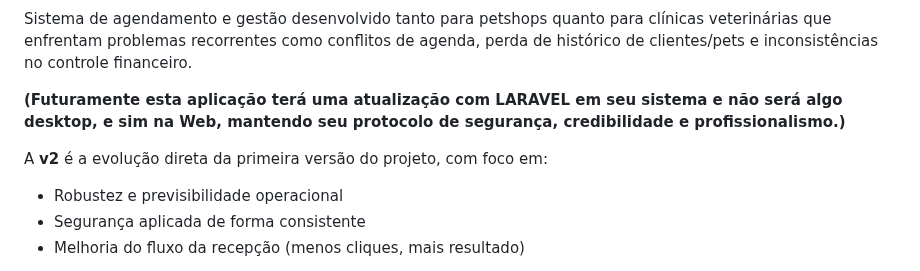
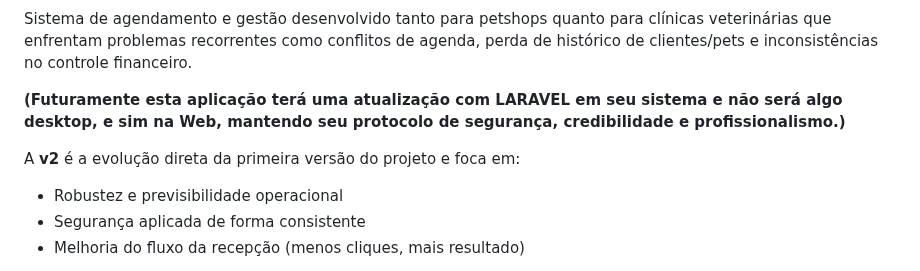
Before and after one commit to NatanLuz/Petshopsystemv2, a Markdown page: README.md, the part around the change. Drawn GitHub-style.

Commit message:
Update README.md
readme mais profissional feito.

```diff
--- a/README.md
+++ b/README.md
@@ -6,7 +6,7 @@ Sistema de agendamento e gestão desenvolvido tanto para petshops quanto para cl
 
 **(Futuramente esta aplicação terá uma atualização com LARAVEL em seu sistema e não será algo desktop, e sim na Web, mantendo seu protocolo de segurança, credibilidade e profissionalismo.)**
 
-A **v2** é a evolução direta da primeira versão do projeto, com foco em:
+A **v2** é a evolução direta da primeira versão do projeto e foca em:
 
 - Robustez e previsibilidade operacional
 - Segurança aplicada de forma consistente
```
